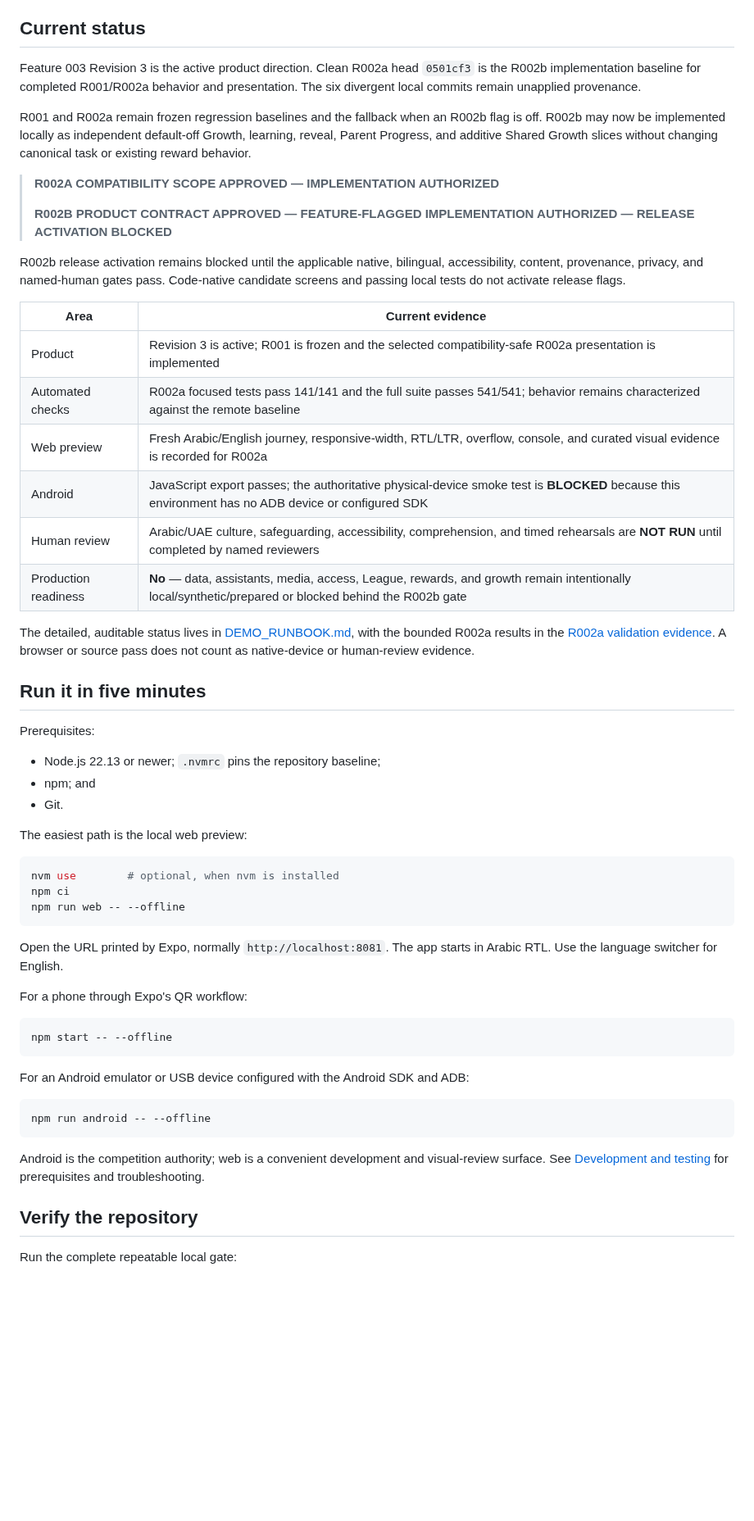
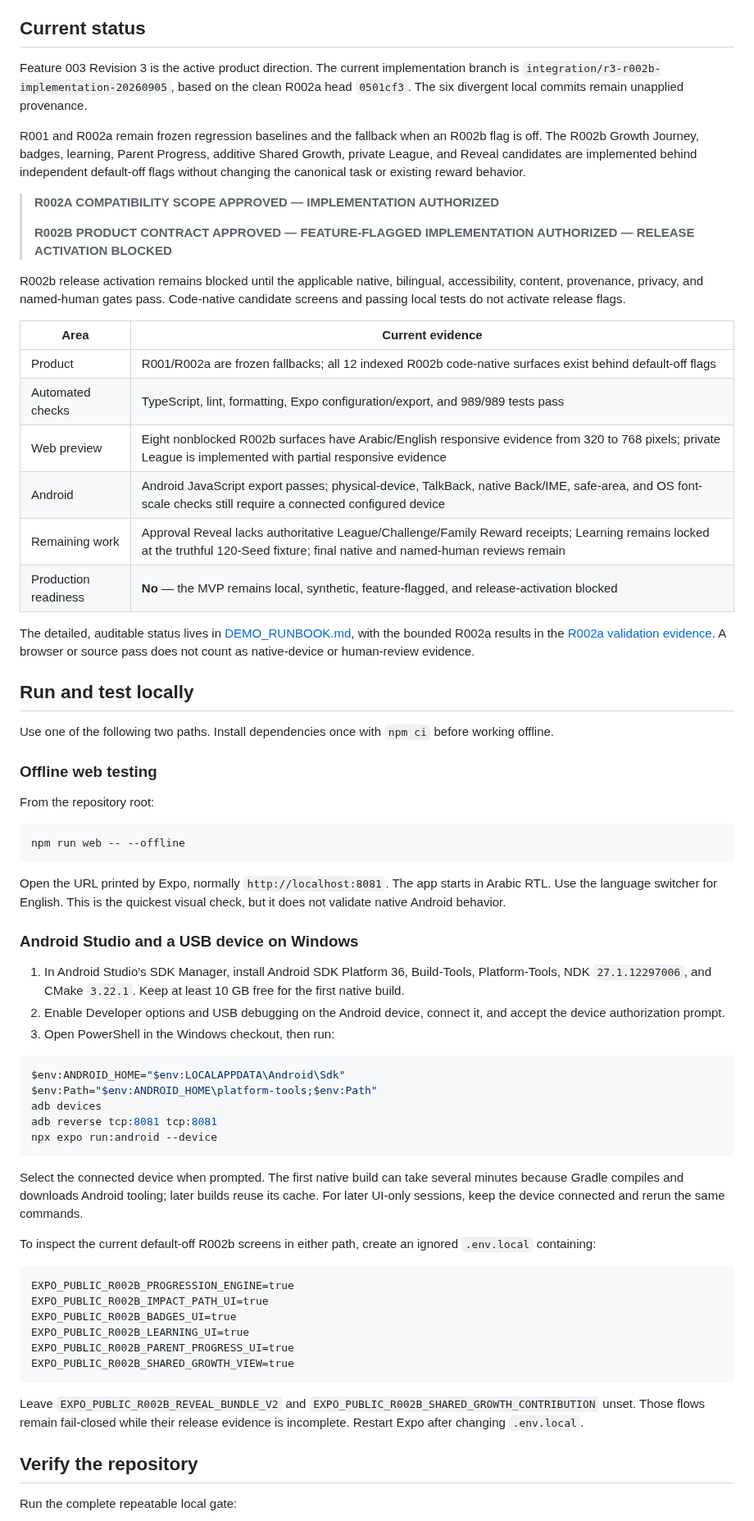
Before and after one commit to abdalrahman-ismaik/Ghaf, a Markdown page: README.md, the part around one of its changes. Shown at 82% size. Rendered like a GitHub page; blank space fills up the shorter version.

Commit message:
docs: clarify offline web and USB Android testing

````diff
--- a/README.md
+++ b/README.md
@@ -11,13 +11,14 @@ living garden.
 
 ## Current status
 
-Feature 003 Revision 3 is the active product direction. Clean R002a head `0501cf3` is the R002b
-implementation baseline for completed R001/R002a behavior and presentation. The six divergent local
-commits remain unapplied provenance.
+Feature 003 Revision 3 is the active product direction. The current implementation branch is
+`integration/r3-r002b-implementation-20260905`, based on the clean R002a head `0501cf3`. The six
+divergent local commits remain unapplied provenance.
 
-R001 and R002a remain frozen regression baselines and the fallback when an R002b flag is off. R002b
-may now be implemented locally as independent default-off Growth, learning, reveal, Parent Progress,
-and additive Shared Growth slices without changing canonical task or existing reward behavior.
+R001 and R002a remain frozen regression baselines and the fallback when an R002b flag is off. The
+R002b Growth Journey, badges, learning, Parent Progress, additive Shared Growth, private League, and
+Reveal candidates are implemented behind independent default-off flags without changing the
+canonical task or existing reward behavior.
 
 > **R002A COMPATIBILITY SCOPE APPROVED — IMPLEMENTATION AUTHORIZED**
 >
@@ -27,52 +28,70 @@ R002b release activation remains blocked until the applicable native, bilingual,
 content, provenance, privacy, and named-human gates pass. Code-native candidate screens and passing
 local tests do not activate release flags.
 
-| Area                 | Current evidence                                                                                                                                     |
-| -------------------- | ---------------------------------------------------------------------------------------------------------------------------------------------------- |
-| Product              | Revision 3 is active; R001 is frozen and the selected compatibility-safe R002a presentation is implemented                                           |
-| Automated checks     | R002a focused tests pass 141/141 and the full suite passes 541/541; behavior remains characterized against the remote baseline                       |
-| Web preview          | Fresh Arabic/English journey, responsive-width, RTL/LTR, overflow, console, and curated visual evidence is recorded for R002a                        |
-| Android              | JavaScript export passes; the authoritative physical-device smoke test is **BLOCKED** because this environment has no ADB device or configured SDK   |
-| Human review         | Arabic/UAE culture, safeguarding, accessibility, comprehension, and timed rehearsals are **NOT RUN** until completed by named reviewers              |
-| Production readiness | **No** — data, assistants, media, access, League, rewards, and growth remain intentionally local/synthetic/prepared or blocked behind the R002b gate |
+| Area                 | Current evidence                                                                                                                                                                   |
+| -------------------- | ---------------------------------------------------------------------------------------------------------------------------------------------------------------------------------- |
+| Product              | R001/R002a are frozen fallbacks; all 12 indexed R002b code-native surfaces exist behind default-off flags                                                                          |
+| Automated checks     | TypeScript, lint, formatting, Expo configuration/export, and 989/989 tests pass                                                                                                    |
+| Web preview          | Eight nonblocked R002b surfaces have Arabic/English responsive evidence from 320 to 768 pixels; private League is implemented with partial responsive evidence                     |
+| Android              | Android JavaScript export passes; physical-device, TalkBack, native Back/IME, safe-area, and OS font-scale checks still require a connected configured device                      |
+| Remaining work       | Approval Reveal lacks authoritative League/Challenge/Family Reward receipts; Learning remains locked at the truthful 120-Seed fixture; final native and named-human reviews remain |
+| Production readiness | **No** — the MVP remains local, synthetic, feature-flagged, and release-activation blocked                                                                                         |
 
 The detailed, auditable status lives in [DEMO_RUNBOOK.md](DEMO_RUNBOOK.md), with the bounded R002a
 results in the [R002a validation evidence](specs/003-family-growth-garden/design-intake/r002a-validation-evidence.md).
 A browser or source pass does not count as native-device or human-review evidence.
 
-## Run it in five minutes
+## Run and test locally
 
-Prerequisites:
+Use one of the following two paths. Install dependencies once with `npm ci` before working offline.
 
-- Node.js 22.13 or newer; `.nvmrc` pins the repository baseline;
-- npm; and
-- Git.
+### Offline web testing
 
-The easiest path is the local web preview:
+From the repository root:
 
 ```bash
-nvm use        # optional, when nvm is installed
-npm ci
 npm run web -- --offline
 ```
 
 Open the URL printed by Expo, normally `http://localhost:8081`. The app starts in Arabic RTL. Use
-the language switcher for English.
+the language switcher for English. This is the quickest visual check, but it does not validate
+native Android behavior.
 
-For a phone through Expo's QR workflow:
+### Android Studio and a USB device on Windows
 
-```bash
-npm start -- --offline
+1. In Android Studio's SDK Manager, install Android SDK Platform 36, Build-Tools, Platform-Tools,
+   NDK `27.1.12297006`, and CMake `3.22.1`. Keep at least 10 GB free for the first native build.
+2. Enable Developer options and USB debugging on the Android device, connect it, and accept the
+   device authorization prompt.
+3. Open PowerShell in the Windows checkout, then run:
+
+```powershell
+$env:ANDROID_HOME="$env:LOCALAPPDATA\Android\Sdk"
+$env:Path="$env:ANDROID_HOME\platform-tools;$env:Path"
+adb devices
+adb reverse tcp:8081 tcp:8081
+npx expo run:android --device
 ```
 
-For an Android emulator or USB device configured with the Android SDK and ADB:
+Select the connected device when prompted. The first native build can take several minutes because
+Gradle compiles and downloads Android tooling; later builds reuse its cache. For later UI-only
+sessions, keep the device connected and rerun the same commands.
 
-```bash
-npm run android -- --offline
+To inspect the current default-off R002b screens in either path, create an ignored `.env.local`
+containing:
+
+```dotenv
+EXPO_PUBLIC_R002B_PROGRESSION_ENGINE=true
+EXPO_PUBLIC_R002B_IMPACT_PATH_UI=true
+EXPO_PUBLIC_R002B_BADGES_UI=true
+EXPO_PUBLIC_R002B_LEARNING_UI=true
+EXPO_PUBLIC_R002B_PARENT_PROGRESS_UI=true
+EXPO_PUBLIC_R002B_SHARED_GROWTH_VIEW=true
 ```
 
-Android is the competition authority; web is a convenient development and visual-review surface.
-See [Development and testing](docs/DEVELOPMENT.md) for prerequisites and troubleshooting.
+Leave `EXPO_PUBLIC_R002B_REVEAL_BUNDLE_V2` and
+`EXPO_PUBLIC_R002B_SHARED_GROWTH_CONTRIBUTION` unset. Those flows remain fail-closed while their
+release evidence is incomplete. Restart Expo after changing `.env.local`.
 
 ## Verify the repository
 
````
Also changed, not shown: other parts of README.md (+10 -14 lines).
